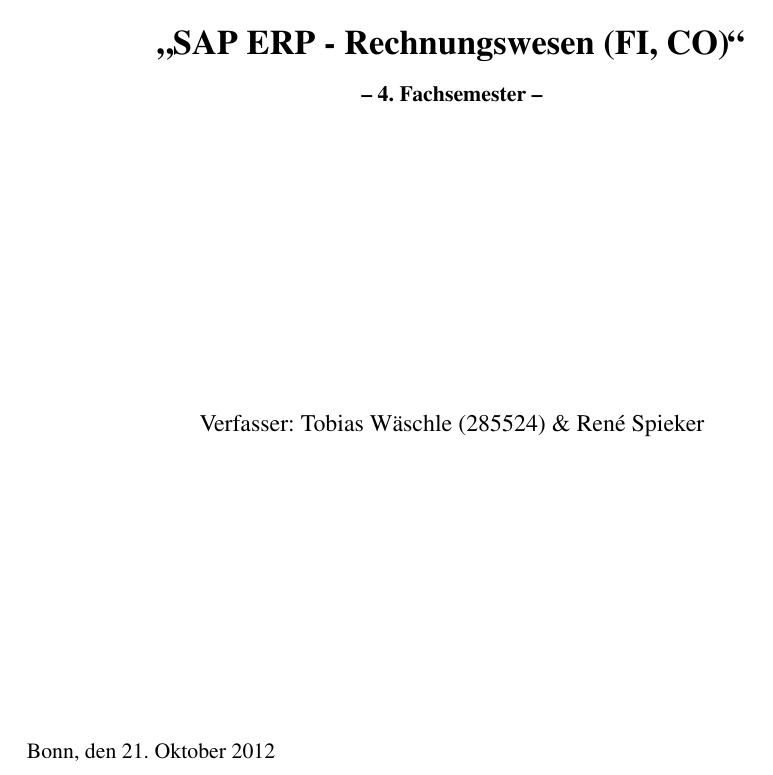
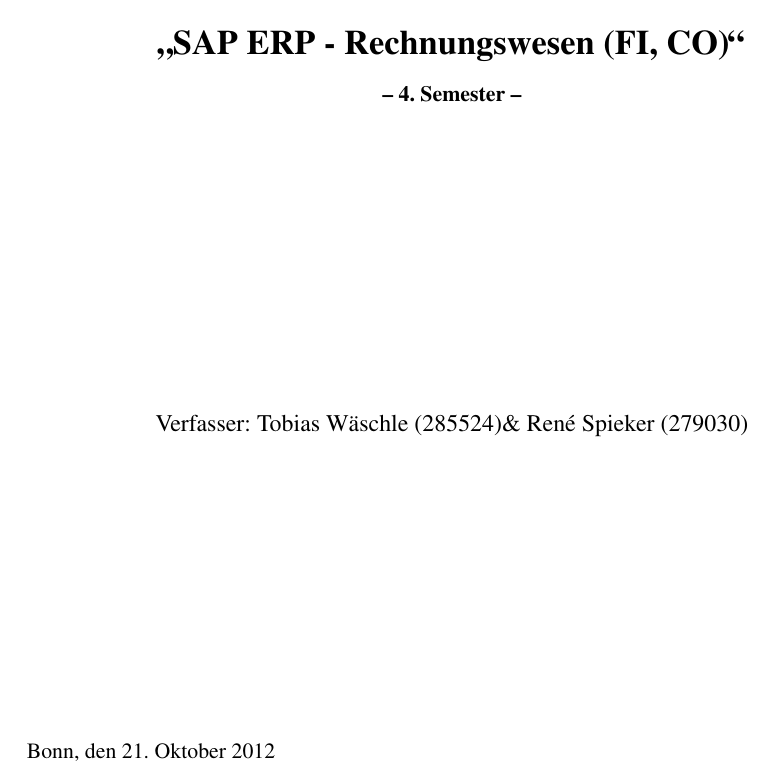
Before and after one commit to regover13/SAP_ERP_Rechnungswesen_FI-CO, a LaTeX document (main.tex): part of page 1 of 16, cut so that both start at the same text. Compiled offline with pdfLaTeX.

Commit message:
Matrikel Nummer RSp

```diff
--- a/main.tex
+++ b/main.tex
@@ -14,13 +14,13 @@
 
 
 %Hier sind die Daten der Seminararbeit
-\newcommand{\MyAuthor}{Tobias Wäschle (285524) \& René Spieker}
+\newcommand{\MyAuthor}{Tobias Wäschle (285524)\& René Spieker (279030)}
 \newcommand{\MyTitel}{SAP ERP - Rechnungswesen (FI, CO)}
 \newcommand{\MyFirma}{Deutsche Telekom AG}
 %\newcommand{\MyMatrikelNummer}{285524}
 \newcommand{\MyBetreuer}{Dr.-Ing. Peter Steininger}
 \newcommand{\MyKurs}{ERP-Systeme}
-\newcommand{\MySemester}{4. Fachsemester}
+\newcommand{\MySemester}{4. Semester}
 \newcommand{\MyStudiengang}{Wirtschaftsinformatik}
 \newcommand{\MyOrt}{Bonn}
 \newcommand{\MyDatum}{\today}
```
